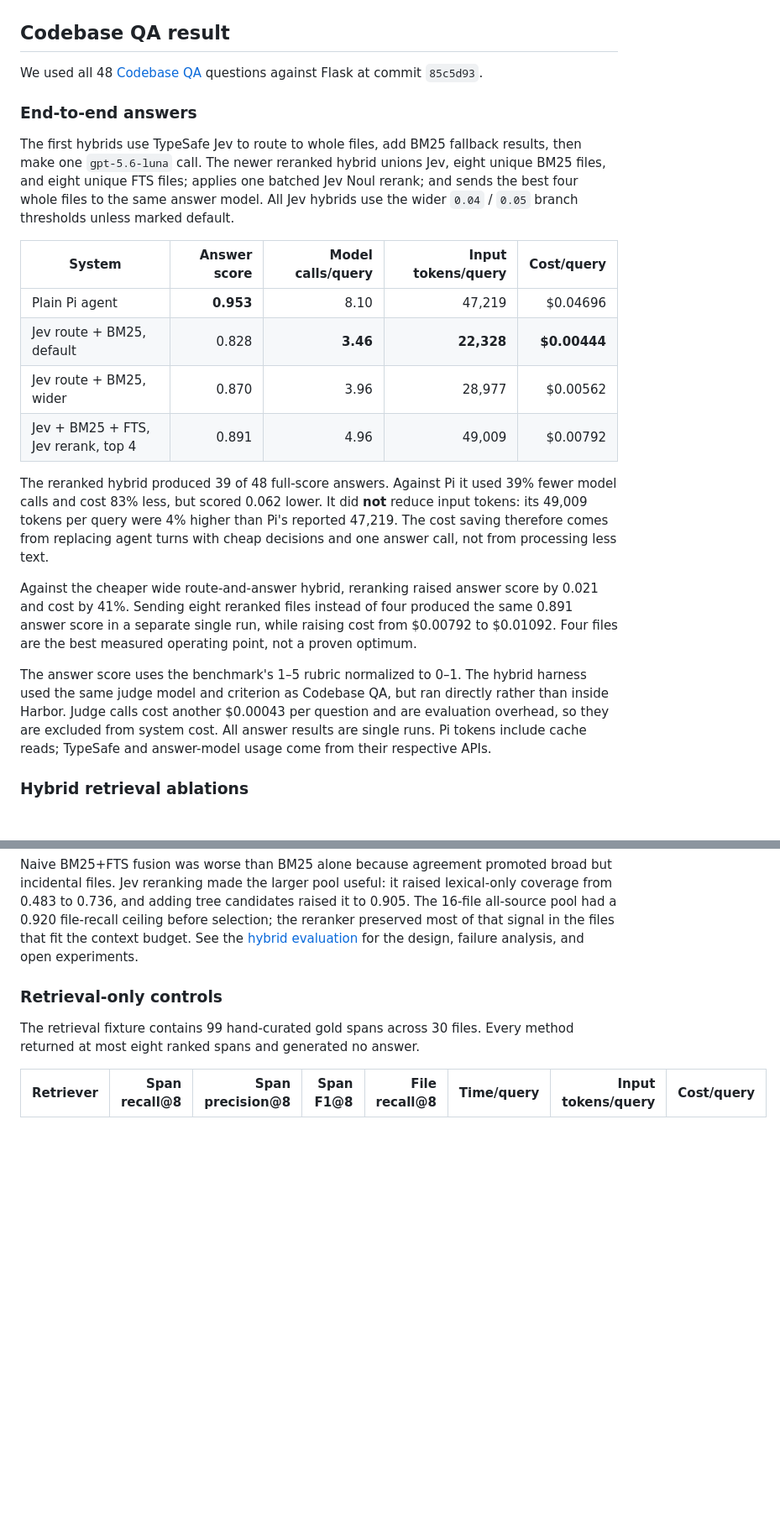
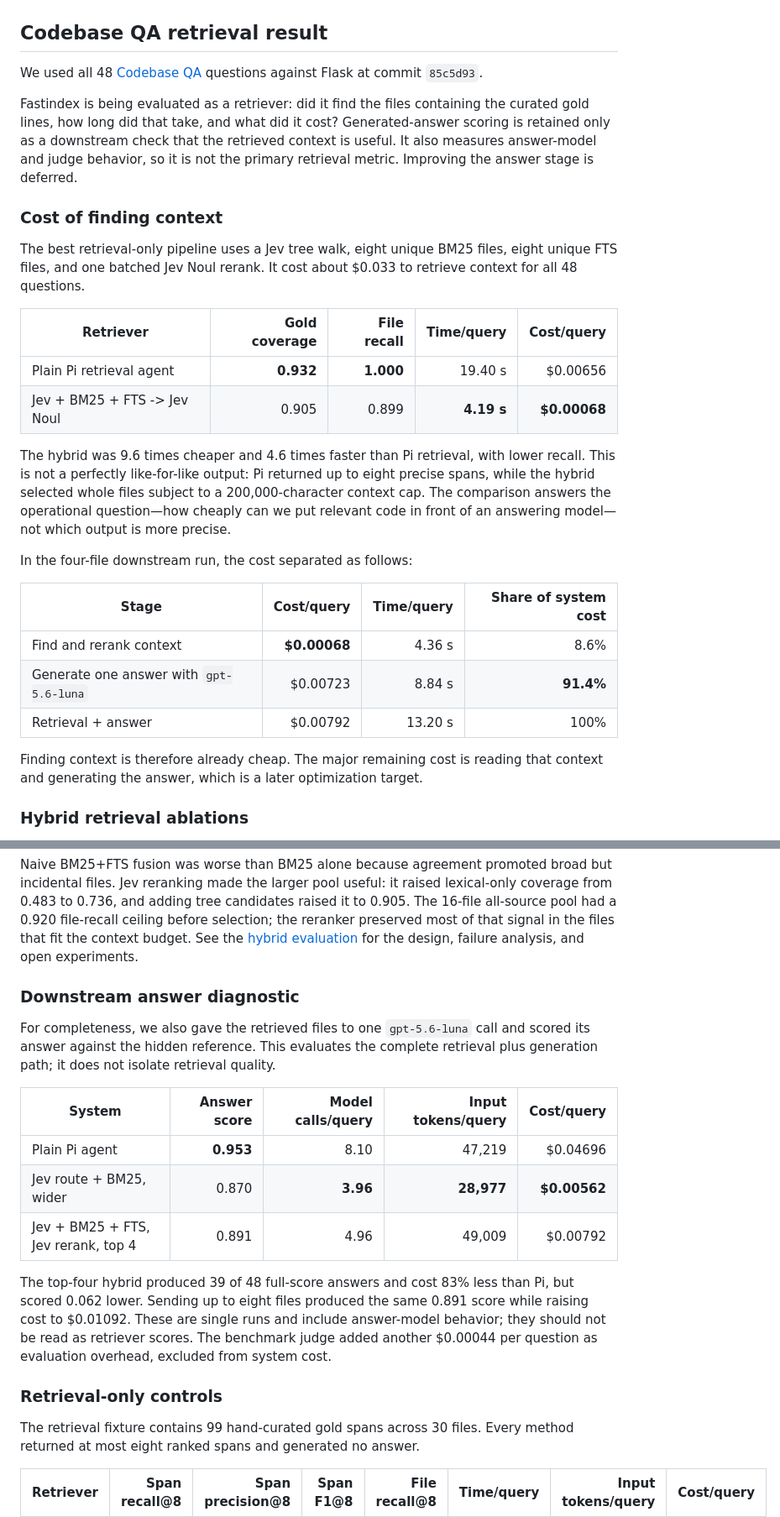
Before and after one commit to manojbajaj95/fastindex, a Markdown page: README.md, 2 parts joined by grey strips. Shown at 84% size. Rendered like a GitHub page; blank space fills up the shorter version.

Commit message:
docs: center retrieval cost in benchmark results

```diff
--- a/README.md
+++ b/README.md
@@ -11,44 +13,45 @@ scored 0.891 rather than a plain coding agent's 0.953 while reducing answer cost
 
 ![A Fastindex tree walk](docs/assets/tree-reason.gif)
 
-## Codebase QA result
+## Codebase QA retrieval result
 
 We used all 48
 [Codebase QA](https://github.com/manojbajaj95/agent-learning-bench/tree/main/tasks/codebase-qa)
 questions against Flask at commit `85c5d93`.
 
-### End-to-end answers
+Fastindex is being evaluated as a retriever: did it find the files containing the
+curated gold lines, how long did that take, and what did it cost? Generated-answer
+scoring is retained only as a downstream check that the retrieved context is useful. It
+also measures answer-model and judge behavior, so it is not the primary retrieval
+metric. Improving the answer stage is deferred.
 
-The first hybrids use TypeSafe Jev to route to whole files, add BM25 fallback results,
-then make one `gpt-5.6-luna` call. The newer reranked hybrid unions Jev, eight unique
-BM25 files, and eight unique FTS files; applies one batched Jev Noul rerank; and sends
-the best four whole files to the same answer model. All Jev hybrids use the wider
-`0.04` / `0.05` branch thresholds unless marked default.
+### Cost of finding context
 
-| System | Answer score | Model calls/query | Input tokens/query | Cost/query |
+The best retrieval-only pipeline uses a Jev tree walk, eight unique BM25 files, eight
+unique FTS files, and one batched Jev Noul rerank. It cost about $0.033 to retrieve
+context for all 48 questions.
+
+| Retriever | Gold coverage | File recall | Time/query | Cost/query |
 |---|---:|---:|---:|---:|
-| Plain Pi agent | **0.953** | 8.10 | 47,219 | $0.04696 |
-| Jev route + BM25, default | 0.828 | **3.46** | **22,328** | **$0.00444** |
-| Jev route + BM25, wider | 0.870 | 3.96 | 28,977 | $0.00562 |
-| Jev + BM25 + FTS, Jev rerank, top 4 | 0.891 | 4.96 | 49,009 | $0.00792 |
+| Plain Pi retrieval agent | **0.932** | **1.000** | 19.40 s | $0.00656 |
+| Jev + BM25 + FTS -> Jev Noul | 0.905 | 0.899 | **4.19 s** | **$0.00068** |
 
-The reranked hybrid produced 39 of 48 full-score answers. Against Pi it used 39% fewer
-model calls and cost 83% less, but scored 0.062 lower. It did **not** reduce input
-tokens: its 49,009 tokens per query were 4% higher than Pi's reported 47,219. The cost
-saving therefore comes from replacing agent turns with cheap decisions and one answer
-call, not from processing less text.
+The hybrid was 9.6 times cheaper and 4.6 times faster than Pi retrieval, with lower
+recall. This is not a perfectly like-for-like output: Pi returned up to eight precise
+spans, while the hybrid selected whole files subject to a 200,000-character context
+cap. The comparison answers the operational question—how cheaply can we put relevant
+code in front of an answering model—not which output is more precise.
 
-Against the cheaper wide route-and-answer hybrid, reranking raised answer score by
-0.021 and cost by 41%. Sending eight reranked files instead of four produced the same
-0.891 answer score in a separate single run, while raising cost from $0.00792 to
-$0.01092. Four files are the best measured operating point, not a proven optimum.
+In the four-file downstream run, the cost separated as follows:
 
-The answer score uses the benchmark's 1–5 rubric normalized to 0–1. The hybrid harness
-used the same judge model and criterion as Codebase QA, but ran directly rather than
-inside Harbor. Judge calls cost another $0.00043 per question and are evaluation
-overhead, so they are excluded from system cost. All answer results are single runs. Pi
-tokens include cache reads; TypeSafe and answer-model usage come from their respective
-APIs.
+| Stage | Cost/query | Time/query | Share of system cost |
+|---|---:|---:|---:|
+| Find and rerank context | **$0.00068** | 4.36 s | 8.6% |
+| Generate one answer with `gpt-5.6-luna` | $0.00723 | 8.84 s | **91.4%** |
+| Retrieval + answer | $0.00792 | 13.20 s | 100% |
+
+Finding context is therefore already cheap. The major remaining cost is reading that
+context and generating the answer, which is a later optimization target.
 
 ### Hybrid retrieval ablations
 
@@ -74,6 +77,24 @@ coverage from 0.483 to 0.736, and adding tree candidates raised it to 0.905. The
 preserved most of that signal in the files that fit the context budget. See the
 [hybrid evaluation](docs/hybrid-evaluation.md) for the design, failure analysis, and
 open experiments.
+
+### Downstream answer diagnostic
+
+For completeness, we also gave the retrieved files to one `gpt-5.6-luna` call and
+scored its answer against the hidden reference. This evaluates the complete retrieval
+plus generation path; it does not isolate retrieval quality.
+
+| System | Answer score | Model calls/query | Input tokens/query | Cost/query |
+|---|---:|---:|---:|---:|
+| Plain Pi agent | **0.953** | 8.10 | 47,219 | $0.04696 |
+| Jev route + BM25, wider | 0.870 | **3.96** | **28,977** | **$0.00562** |
+| Jev + BM25 + FTS, Jev rerank, top 4 | 0.891 | 4.96 | 49,009 | $0.00792 |
+
+The top-four hybrid produced 39 of 48 full-score answers and cost 83% less than Pi,
+but scored 0.062 lower. Sending up to eight files produced the same 0.891 score while
+raising cost to $0.01092. These are single runs and include answer-model behavior;
+they should not be read as retriever scores. The benchmark judge added another
+$0.00044 per question as evaluation overhead, excluded from system cost.
 
 ### Retrieval-only controls
 
```
Also changed, not shown: other parts of README.md (+5 -3 lines).
